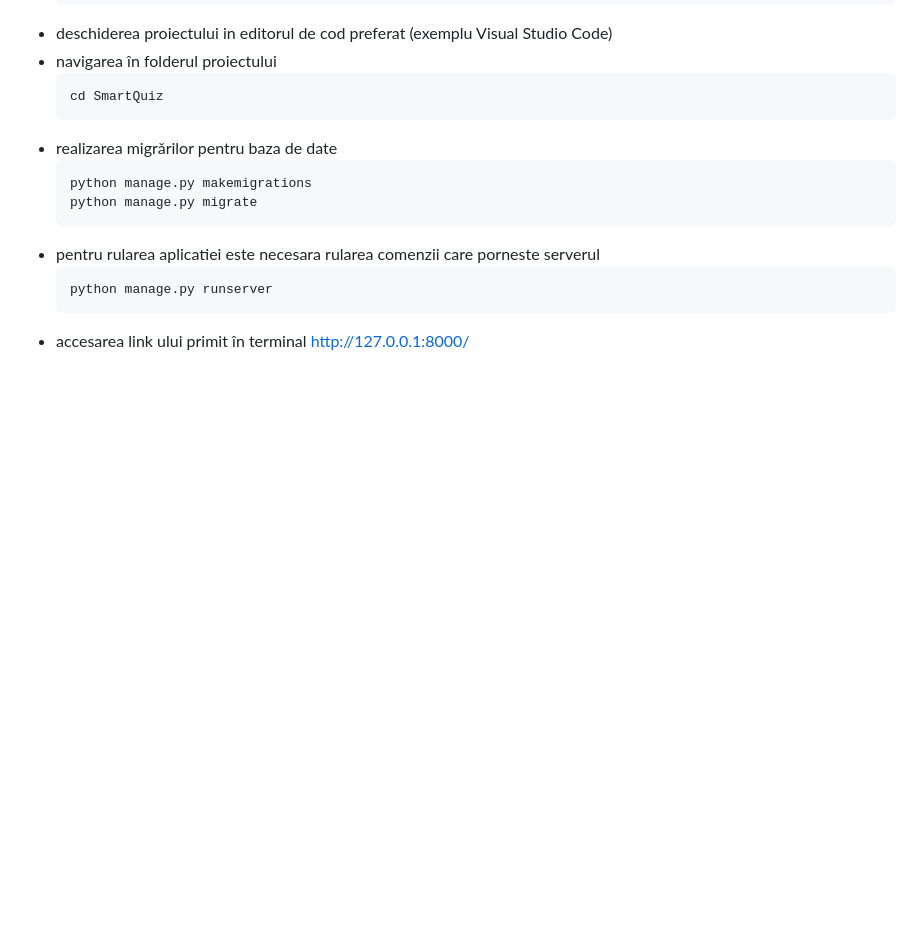
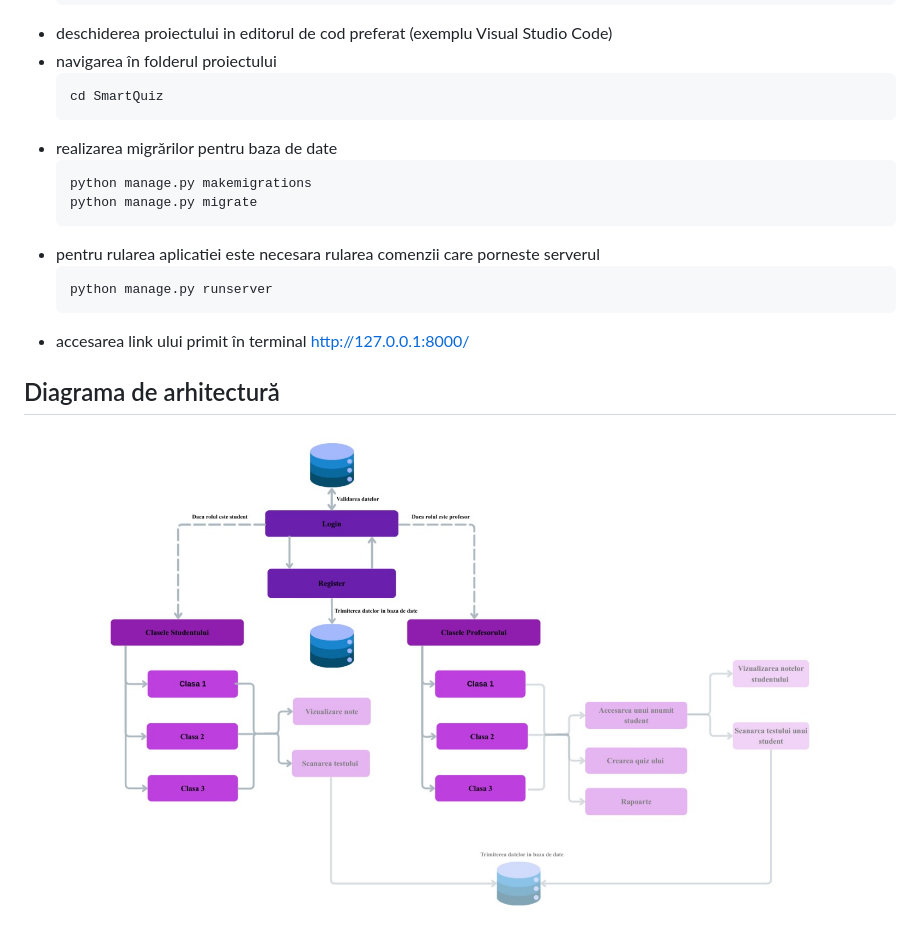
Before and after one commit to alexiacorb/Smart-Quiz, a Markdown page: README.md, the part around the change. Drawn GitHub-style; blank space fills up the shorter version.

Commit message:
adaugarea diagramei de arhitectura in readme

````diff
--- a/README.md
+++ b/README.md
@@ -52,3 +52,5 @@ Echipa este alcătuită din Ciucheș Cristina, Ciocan Daniel și Corb Alexia
   ```
 - accesarea link ului primit în terminal
   http://127.0.0.1:8000/
+## Diagrama de arhitectură
+![Diagrama](diagrama.jpg)
````
